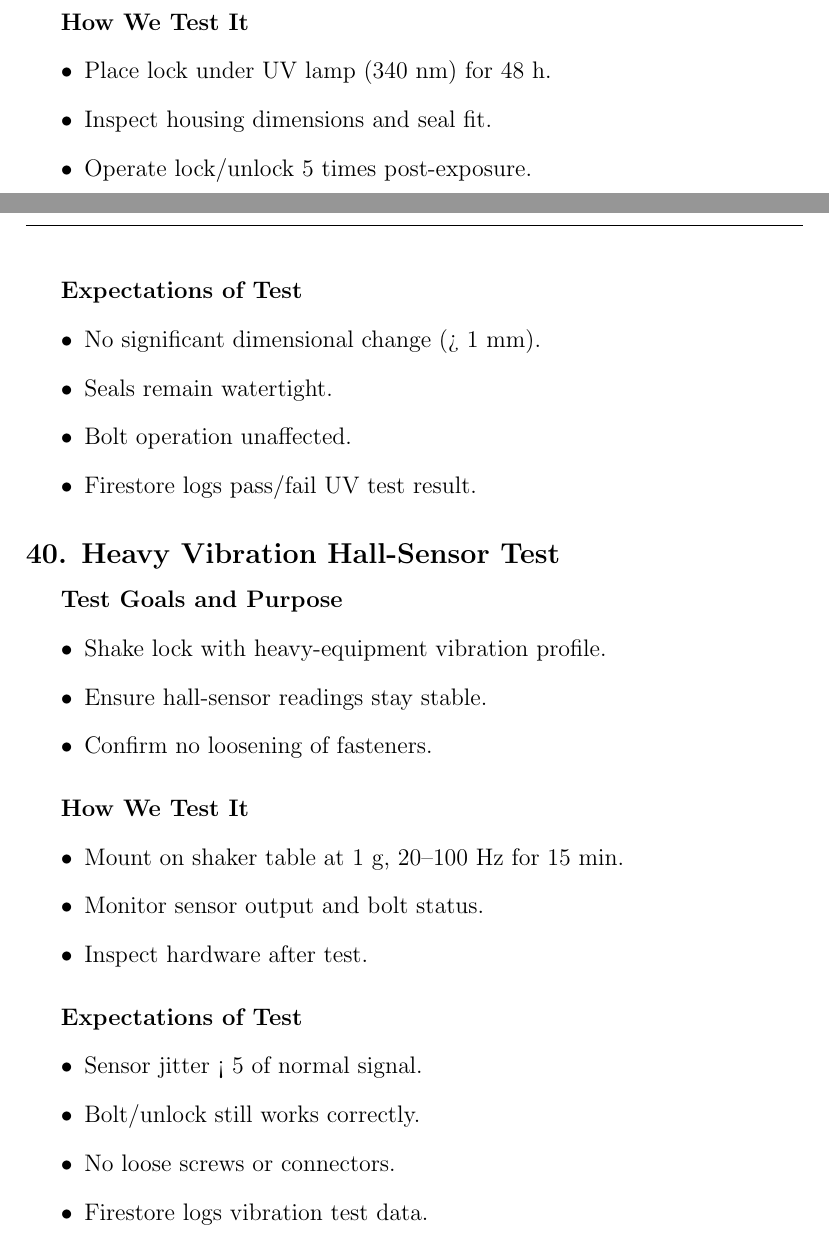
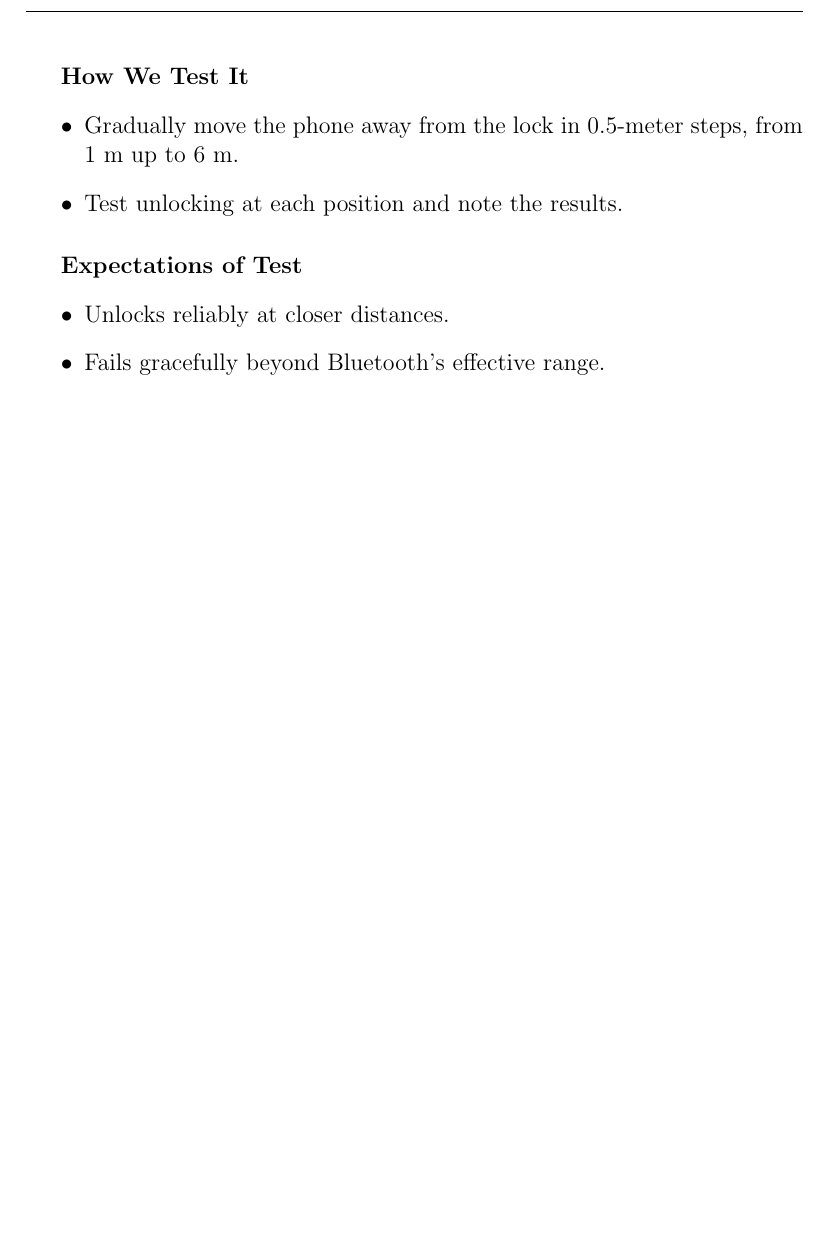
Before and after one commit to neenanhi/CSE123_Project, a LaTeX document (docs/DesignDoc/DesignDoc.tex, which reads docs/DesignDoc/Future_Testing.tex): two parts of pages 51 and 52 of 52 before the commit and part of page 50 of 50 after it, the two joined at a grey line, cut so that both start at the same text, the shorter picture padded with empty space. Compiled offline with pdfLaTeX.

Commit message:
Mistake in reformatted tests

```diff
--- a/docs/DesignDoc/Future_Testing.tex
+++ b/docs/DesignDoc/Future_Testing.tex
@@ -300,3 +298,5 @@
 \end{itemize}
 \subparagraph{How We Test It}
 \begin{itemize}
+    \item Gradually move the phone away from the lock in 0.5-meter steps, from 1 m up to 6 m.
+    \item Test unlocking at each position and note the results.
@@ -306,3 +303,5 @@
 \end{itemize}
 \subparagraph{Expectations of Test}
 \begin{itemize}
+    \item Unlocks reliably at closer distances.
+    \item Fails gracefully beyond Bluetooth’s effective range.
@@ -313,4 +308 @@
 \end{itemize}
-
-\subsection*{37. Magnetic Interference Test}
-\subparagraph{Test Goals and Purpose}
@@ -322 +308,0 @@
-\subparagraph{How We Test It}
@@ -328 +308,0 @@
-\subparagraph{Expectations of Test}
@@ -337 +308,0 @@
-\subparagraph{Test Goals and Purpose}
@@ -343 +308,0 @@
-\subparagraph{How We Test It}
@@ -349 +308,0 @@
-\subparagraph{Expectations of Test}
@@ -358 +308,0 @@
-\subparagraph{Test Goals and Purpose}
@@ -364,34 +308,0 @@
-\subparagraph{How We Test It}
-\begin{itemize}
-    \item Place lock under UV lamp (340 nm) for 48 h.
-    \item Inspect housing dimensions and seal fit.
-    \item Operate lock/unlock 5 times post-exposure.
-\end{itemize}
-\subparagraph{Expectations of Test}
-\begin{itemize}
-    \item No significant dimensional change (> 1 mm).
-    \item Seals remain watertight.
-    \item Bolt operation unaffected.
-    \item Firestore logs pass/fail UV test result.
-\end{itemize}
-
-\subsection*{40. Heavy Vibration Hall-Sensor Test}
-\subparagraph{Test Goals and Purpose}
-\begin{itemize}
-    \item Shake lock with heavy-equipment vibration profile.
-    \item Ensure hall-sensor readings stay stable.
-    \item Confirm no loosening of fasteners.
-\end{itemize}
-\subparagraph{How We Test It}
-\begin{itemize}
-    \item Mount on shaker table at 1 g, 20–100 Hz for 15 min.
-    \item Monitor sensor output and bolt status.
-    \item Inspect hardware after test.
-\end{itemize}
-\subparagraph{Expectations of Test}
-\begin{itemize}
-    \item Sensor jitter < 5 of normal signal.
-    \item Bolt/unlock still works correctly.
-    \item No loose screws or connectors.
-    \item Firestore logs vibration test data.
-\end{itemize}
```
Also changed, not shown: docs/DesignDoc/Future_Testing.tex (54 more changed lines).
